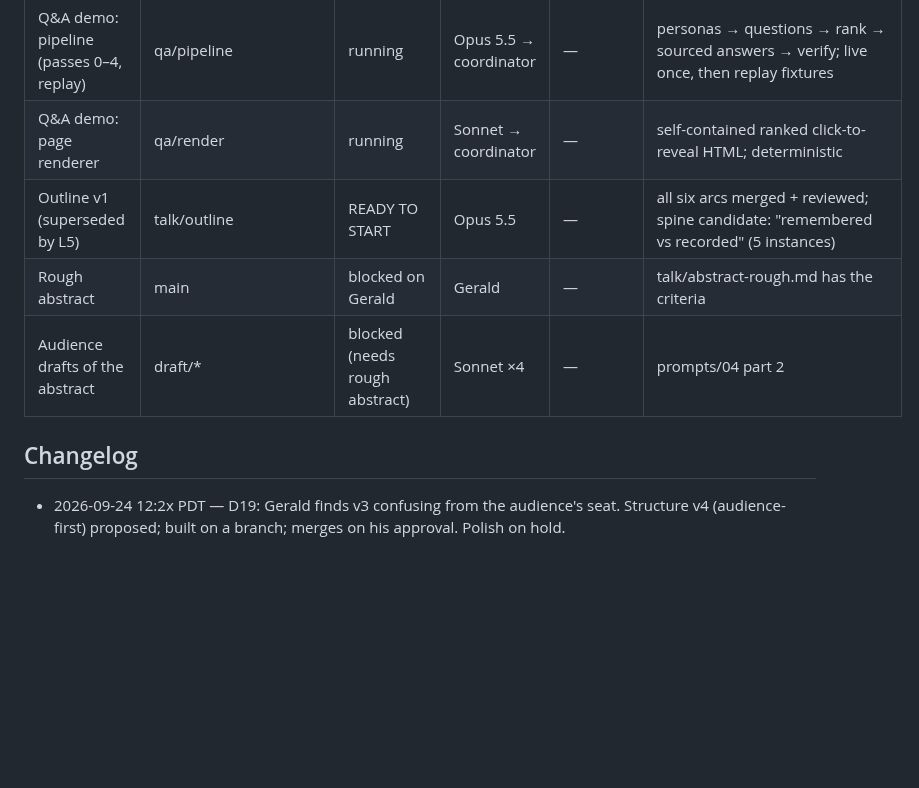
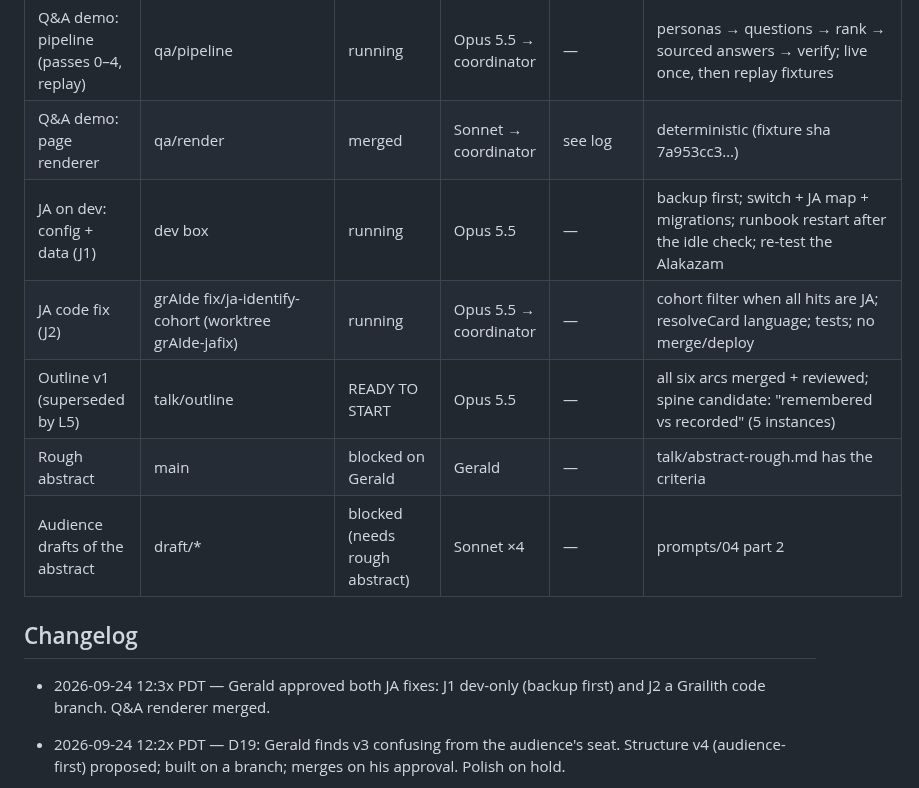
Before and after one commit to gsornsen/htsysadath, a Markdown page: docs/project/tracking.md, the part around the change. GitHub-like rendering; blank space fills up the shorter version.

Commit message:
project: tracking — JA fixes approved and running; Q&A renderer merged
Co-Authored-By: Claude Opus 5.5 (1M context) <noreply@anthropic.com>
Claude-Session: https://claude.ai/code/session_016npEobfYAe8BQwo1YdaQwN

```diff
--- a/docs/project/tracking.md
+++ b/docs/project/tracking.md
@@ -40,12 +40,16 @@ blocked · dropped. Newest changes at the top of the changelog.
 | Investigate: JA identify on dev | — | done (read-only) | Opus 5.5 + coordinator verify | — | not a regression: dev has IDENTIFY_LANG_SWITCH off (default false) + 0 JA rows in dev D1 (23,444 total); also /api/card/resolve hardcodes language EN (a prod mis-price path). Fixes proposed, NOT applied; Gerald decides |
 | Demo: scout build | grAIde demo/scout-single-crop (worktree grAIde-demo) | built; NOT merged (Grailith) | Opus 5.5 + coordinator | 7e38ca42 | default proposals (D18); tests 1864/0; dist v0.4.37; Gerald records the fallback clip |
 | Q&A demo: pipeline (passes 0–4, replay) | qa/pipeline | running | Opus 5.5 → coordinator | — | personas → questions → rank → sourced answers → verify; live once, then replay fixtures |
-| Q&A demo: page renderer | qa/render | running | Sonnet → coordinator | — | self-contained ranked click-to-reveal HTML; deterministic |
+| Q&A demo: page renderer | qa/render | merged | Sonnet → coordinator | see log | deterministic (fixture sha 7a953cc3…) |
+| JA on dev: config + data (J1) | dev box | running | Opus 5.5 | — | backup first; switch + JA map + migrations; runbook restart after the idle check; re-test the Alakazam |
+| JA code fix (J2) | grAIde fix/ja-identify-cohort (worktree grAIde-jafix) | running | Opus 5.5 → coordinator | — | cohort filter when all hits are JA; resolveCard language; tests; no merge/deploy |
 | Outline v1 (superseded by L5) | talk/outline | READY TO START | Opus 5.5 | — | all six arcs merged + reviewed; spine candidate: "remembered vs recorded" (5 instances) |
 | Rough abstract | main | blocked on Gerald | Gerald | — | talk/abstract-rough.md has the criteria |
 | Audience drafts of the abstract | draft/* | blocked (needs rough abstract) | Sonnet ×4 | — | prompts/04 part 2 |
 
 ## Changelog
+
+- 2026-09-24 12:3x PDT — Gerald approved both JA fixes: J1 dev-only (backup first) and J2 a Grailith code branch. Q&A renderer merged.
 
 - 2026-09-24 12:2x PDT — D19: Gerald finds v3 confusing from the audience's seat. Structure v4 (audience-first) proposed; built on a branch; merges on his approval. Polish on hold.
 
```
